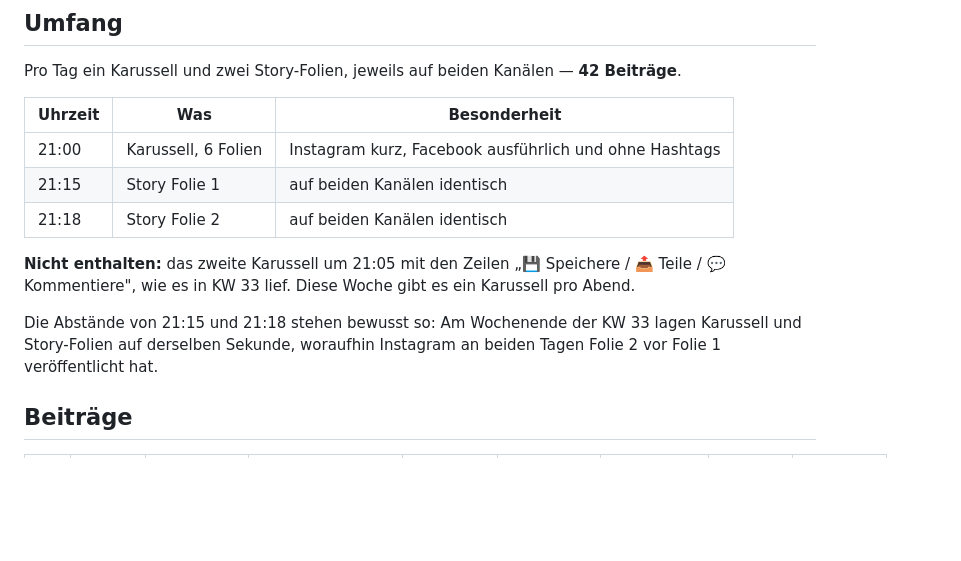
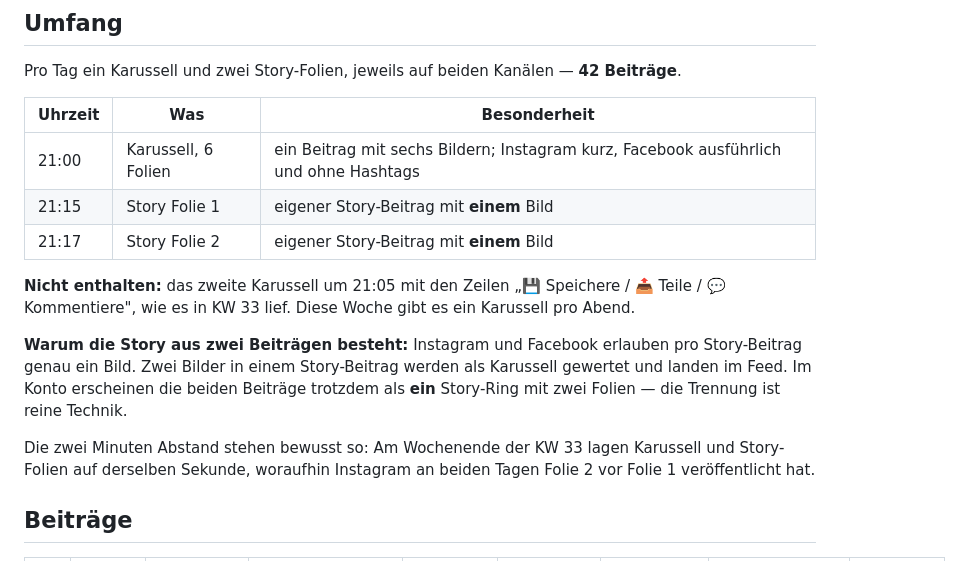
Before and after one commit to mantusova88-hub/Email-Marketing-Business, a Markdown page: outputs/instagram/2026-KW35-wochenplan.md, the part around one of its changes. Rendered like a GitHub page; blank space fills up the shorter version.

```diff
--- a/outputs/instagram/2026-KW35-wochenplan.md
+++ b/outputs/instagram/2026-KW35-wochenplan.md
@@ -35,13 +35,15 @@ Pro Tag ein Karussell und zwei Story-Folien, jeweils auf beiden Kanälen — **4
 
 | Uhrzeit | Was | Besonderheit |
 |---|---|---|
-| 21:00 | Karussell, 6 Folien | Instagram kurz, Facebook ausführlich und ohne Hashtags |
-| 21:15 | Story Folie 1 | auf beiden Kanälen identisch |
-| 21:18 | Story Folie 2 | auf beiden Kanälen identisch |
+| 21:00 | Karussell, 6 Folien | ein Beitrag mit sechs Bildern; Instagram kurz, Facebook ausführlich und ohne Hashtags |
+| 21:15 | Story Folie 1 | eigener Story-Beitrag mit **einem** Bild |
+| 21:17 | Story Folie 2 | eigener Story-Beitrag mit **einem** Bild |
 
 **Nicht enthalten:** das zweite Karussell um 21:05 mit den Zeilen „💾 Speichere / 📤 Teile / 💬 Kommentiere", wie es in KW 33 lief. Diese Woche gibt es ein Karussell pro Abend.
 
-Die Abstände von 21:15 und 21:18 stehen bewusst so: Am Wochenende der KW 33 lagen Karussell und Story-Folien auf derselben Sekunde, woraufhin Instagram an beiden Tagen Folie 2 vor Folie 1 veröffentlicht hat.
+**Warum die Story aus zwei Beiträgen besteht:** Instagram und Facebook erlauben pro Story-Beitrag genau ein Bild. Zwei Bilder in einem Story-Beitrag werden als Karussell gewertet und landen im Feed. Im Konto erscheinen die beiden Beiträge trotzdem als **ein** Story-Ring mit zwei Folien — die Trennung ist reine Technik.
+
+Die zwei Minuten Abstand stehen bewusst so: Am Wochenende der KW 33 lagen Karussell und Story-Folien auf derselben Sekunde, woraufhin Instagram an beiden Tagen Folie 2 vor Folie 1 veröffentlicht hat.
 
 ## Beiträge
 
```
Also changed, not shown: other parts of outputs/instagram/2026-KW35-wochenplan.md (+75 -45 lines), 2 other files.
